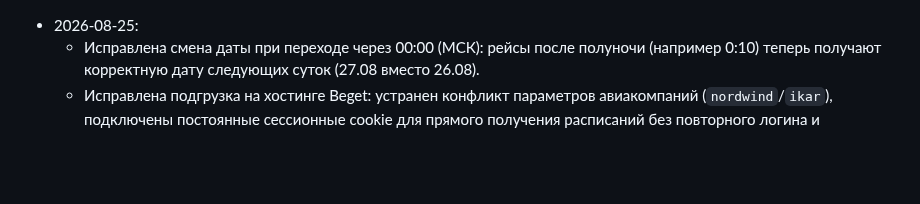
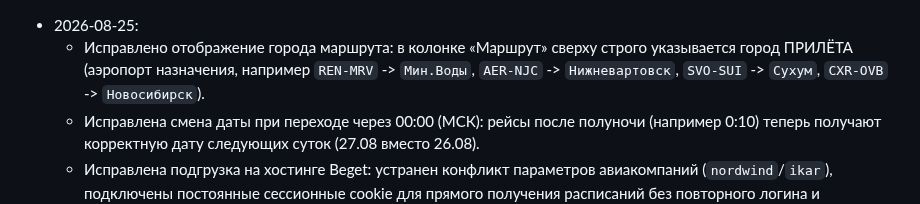
Before and after one commit to kekc85/plan, a Markdown page: State.md, the part around the change. GitHub-like rendering; blank space fills up the shorter version.

Commit message:
документация: State.md

```diff
--- a/State.md
+++ b/State.md
@@ -1,4 +1,5 @@
 - 2026-08-25:
+  - Исправлено отображение города маршрута: в колонке «Маршрут» сверху строго указывается город ПРИЛЁТА (аэропорт назначения, например `REN-MRV` -> `Мин.Воды`, `AER-NJC` -> `Нижневартовск`, `SVO-SUI` -> `Сухум`, `CXR-OVB` -> `Новосибирск`).
   - Исправлена смена даты при переходе через 00:00 (МСК): рейсы после полуночи (например 0:10) теперь получают корректную дату следующих суток (27.08 вместо 26.08).
   - Исправлена подгрузка на хостинге Beget: устранен конфликт параметров авиакомпаний (`nordwind`/`ikar`), подключены постоянные сессионные cookie для прямого получения расписаний без повторного логина и блокировок 429.
   - Очистка рейсов при переключении смен: алгоритм SmartMerge обновлен — при подгрузке расписания на следующие сутки или на сегодня рейсы чужой/прошлой смены больше не прикрепляются снизу вперемешку, а полностью очищаются. Для рейсов текущей подгрузки сохраняются все внесенные диспетчером данные (заметки, топливо, статусы).
```
